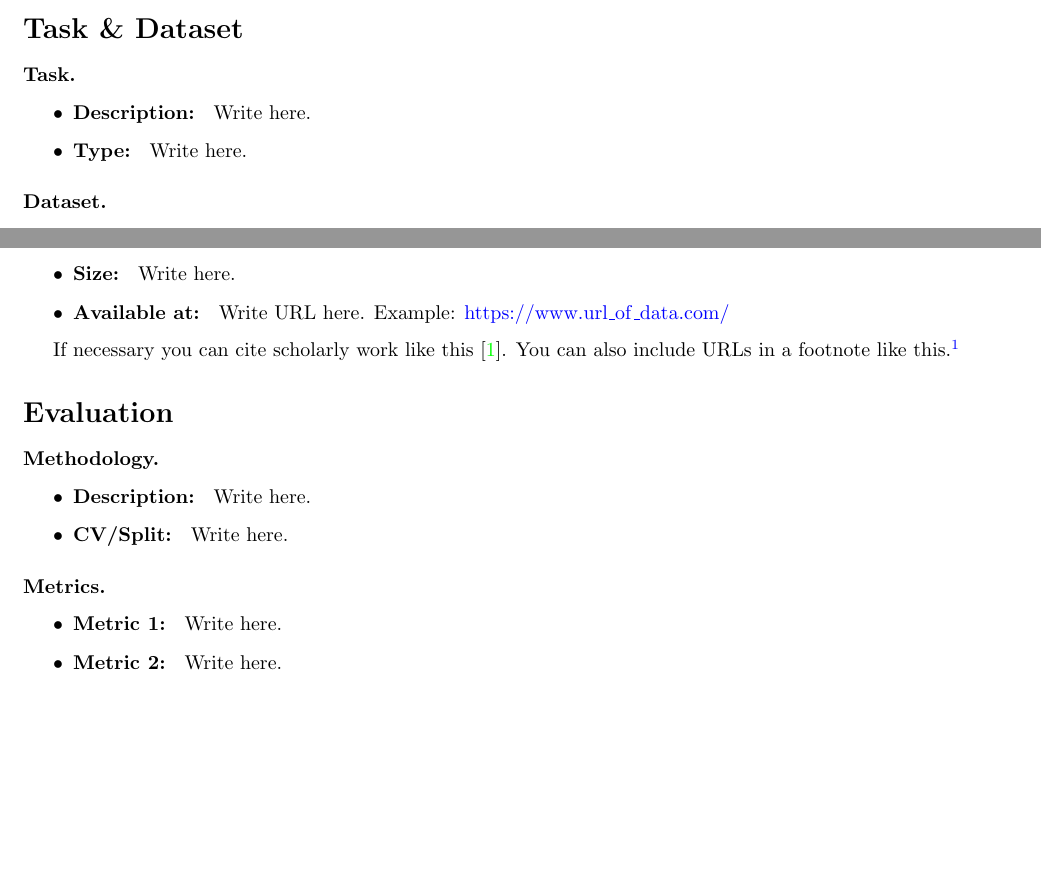
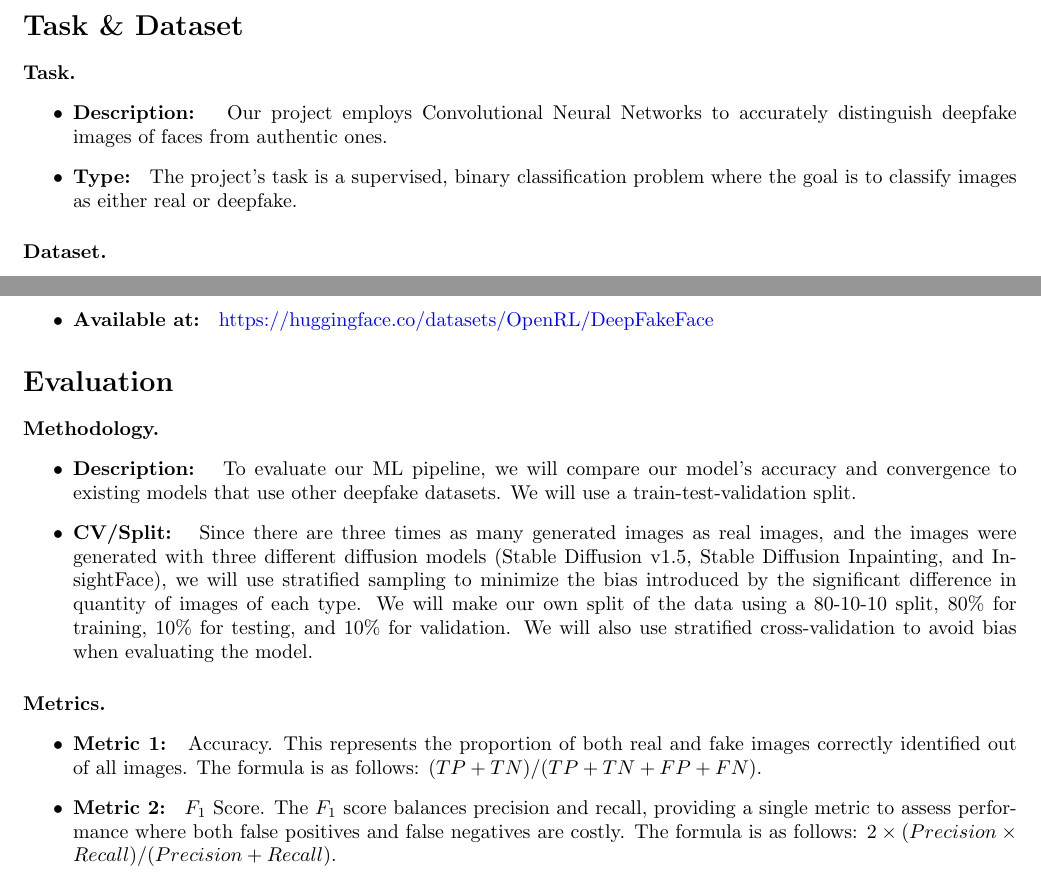
Before and after one commit to shumeraa/DeepfakeClassifier, a LaTeX document (project_proposal.tex): two parts of the page before the commit and two parts of page 1 of 2 after it, joined at a grey line, cut so that both start at the same text, the shorter picture padded with empty space. Compiled offline with pdfLaTeX.

Commit message:
updated project proposal

```diff
--- a/project_proposal.tex
+++ b/project_proposal.tex
@@ -56,9 +56,9 @@
 
 \begin{itemize}
 
-\item {\bf Description: } Write here. % TODO: A few sentences describing the task. What is the task about?
+\item {\bf Description: } Our project employs Convolutional Neural Networks to accurately distinguish deepfake images of faces from authentic ones.  % TODO: A few sentences describing the task. What is the task about?
 
-\item {\bf Type: } Write here. % TODO: What is the type of task?   (Is it supervised/unsupervised, it is classification/regression?) If it is classification, is it multi-class? Be as a specific as possible.
+\item {\bf Type: } The project's task is a supervised, binary classification problem where the goal is to classify images as either real or deepfake.% TODO: What is the type of task?   (Is it supervised/unsupervised, it is classification/regression?) If it is classification, is it multi-class? Be as a specific as possible.
 
 \end{itemize}
 
@@ -66,16 +66,16 @@
 %
 \begin{itemize}
 
-\item {\bf Description: } Write here. % TODO: A few sentences describing the dataset (what kind of data is it? where does it come from?). Note: no toy datasets please!
+\item {\bf Description: } We selected the DeepFakeFace~\cite{song2023robustness} dataset, a comprehensive collection of artificially generated celebrity faces using diffusion models. This dataset offers a variety of images to test the robustness and adaptability of detection tools under different conditions, such as image quality and the diffusion model used for generation. The dataset was created by Haixu Song, Shiyu Huang, Yinpeng Dong, Wei-Wei Tu.  % TODO: A few sentences describing the dataset (what kind of data is it? where does it come from?). Note: no toy datasets please!
 
-\item {\bf Size: } Write here. % TODO: How many data points/instances does it contain? How many features? What are the features (how are they encoded)?
+\item {\bf Size: } The dataset provides 120,000 images of faces, labeled as real or fake. 30,000 images are real and 90,000 are fake, generated with advanced diffusion models. % TODO: How many data points/instances does it contain? How many features? What are the features (how are they encoded)?
 
-\item {\bf Available at: } Write URL here. Example: \url{https://www.url\_of\_data.com/} % TODO: Where is the dataset? Make sure you include a link and explain any access restrictions.
+\item {\bf Available at: } \url{https://huggingface.co/datasets/OpenRL/DeepFakeFace} % TODO: Where is the dataset? Make sure you include a link and explain any access restrictions.
 
 \end{itemize}
 
 % TODO: remove the following example of citation and footnote before you submit.
-If necessary you can cite scholarly work like this~\cite{murphy2022probabilistic}. You can also include URLs in a footnote like this.\footnote{UCI repository: \url{https://archive.ics.uci.edu/}.}
+% If necessary you can cite scholarly work like this~\cite{murphy2022probabilistic}. You can also include URLs in a footnote like this.\footnote{UCI repository: \url{https://archive.ics.uci.edu/}.}
 
 
 %% TODO: write about your evaluation methodology using the provided template.
@@ -87,9 +87,9 @@ If necessary you can cite scholarly work like this~\cite{murphy2022probabilistic
 
 \begin{itemize}
 
-\item {\bf Description: } Write here. % TODO: A few sentences describing the methodology.
+\item {\bf Description: } To evaluate our ML pipeline, we will compare our model's accuracy and convergence to existing models that use other deepfake datasets. We will use a train-test-validation split. % TODO: A few sentences describing the methodology.
 
-\item {\bf CV/Split: } Write here. % TODO: How are you going to split the data? Are you using an existing split or creating your own? Will you do cross-validation? Be as a specific as possible.
+\item {\bf CV/Split: } Since there are three times as many generated images as real images, and the images were generated with three different diffusion models (Stable Diffusion v1.5, Stable Diffusion Inpainting, and InsightFace), we will use stratified sampling to minimize the bias introduced by the significant difference in quantity of images of each type. We will make our own split of the data using a 80-10-10 split, 80\% for training, 10\% for testing, and 10\% for validation. We will also use stratified cross-validation to avoid bias when evaluating the model. % TODO: How are you going to split the data? Are you using an existing split or creating your own? Will you do cross-validation? Be as a specific as possible.
 
 \end{itemize}
 
@@ -99,9 +99,9 @@ If necessary you can cite scholarly work like this~\cite{murphy2022probabilistic
 
 \begin{itemize}
 
-\item {\bf Metric 1: } Write here. % TODO: A sentence or two naming & describing the metric and a formula (if not trivial).
+\item {\bf Metric 1: } Accuracy. This represents the proportion of both real and fake images correctly identified out of all images. The formula is as follows: $(TP+TN)/(TP+TN+FP+FN)$.
 
-\item {\bf Metric 2: } Write here. % TODO: A sentence or two naming & describing the metric and a formula (if not trivial).
+\item {\bf Metric 2: } $F_{1}$ Score. The $F_{1}$ score balances precision and recall, providing a single metric to assess performance where both false positives and false negatives are costly. The formula is as follows: $2 \times (Precision \times Recall)/(Precision+Recall)$.
 
 \end{itemize}
 
```
Also changed, not shown: project_proposal.tex (28 more changed lines).
